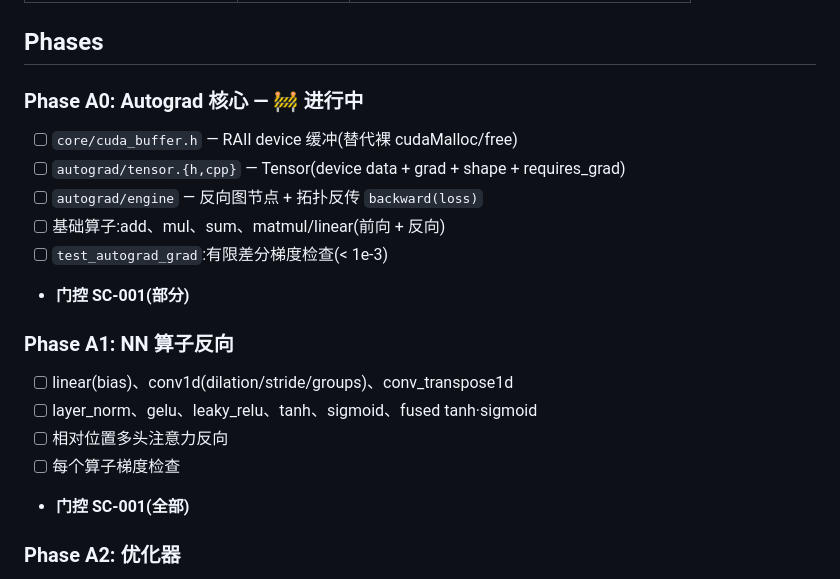
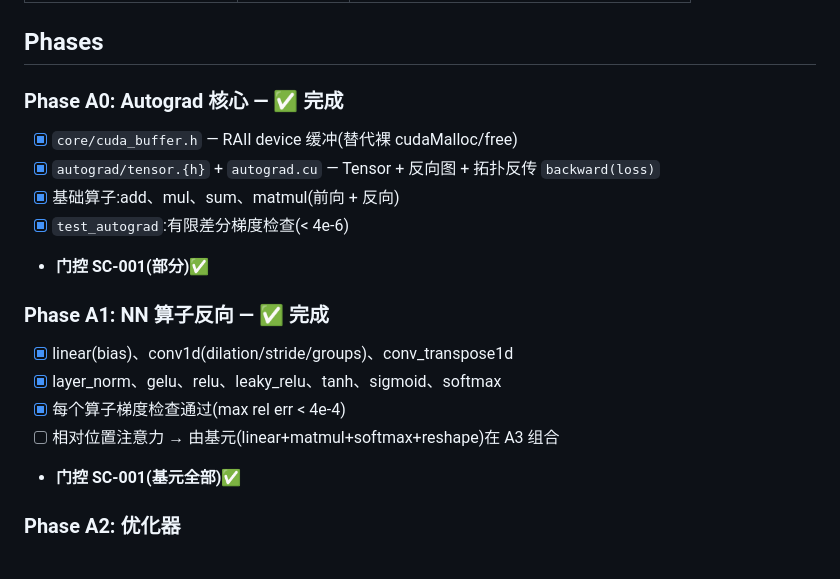
Before and after one commit to thomas-hiddenpeak/Resonantia, a Markdown page: specs/002-voice-training/plan.md, the part around the change. Drawn GitHub-style.

```diff
--- a/specs/002-voice-training/plan.md
+++ b/specs/002-voice-training/plan.md
@@ -23,20 +23,19 @@
 
 ## Phases
 
-### Phase A0: Autograd 核心 — 🚧 进行中
-- [ ] `core/cuda_buffer.h` — RAII device 缓冲(替代裸 cudaMalloc/free)
-- [ ] `autograd/tensor.{h,cpp}` — Tensor(device data + grad + shape + requires_grad)
-- [ ] `autograd/engine` — 反向图节点 + 拓扑反传 `backward(loss)`
-- [ ] 基础算子:add、mul、sum、matmul/linear(前向 + 反向)
-- [ ] `test_autograd_grad`:有限差分梯度检查(< 1e-3)
-- **门控 SC-001(部分)**
+### Phase A0: Autograd 核心 — ✅ 完成
+- [x] `core/cuda_buffer.h` — RAII device 缓冲(替代裸 cudaMalloc/free)
+- [x] `autograd/tensor.{h}` + `autograd.cu` — Tensor + 反向图 + 拓扑反传 `backward(loss)`
+- [x] 基础算子:add、mul、sum、matmul(前向 + 反向)
+- [x] `test_autograd`:有限差分梯度检查(< 4e-6)
+- **门控 SC-001(部分)✅**
 
-### Phase A1: NN 算子反向
-- [ ] linear(bias)、conv1d(dilation/stride/groups)、conv_transpose1d
-- [ ] layer_norm、gelu、leaky_relu、tanh、sigmoid、fused tanh·sigmoid
-- [ ] 相对位置多头注意力反向
-- [ ] 每个算子梯度检查
-- **门控 SC-001(全部)**
+### Phase A1: NN 算子反向 — ✅ 完成
+- [x] linear(bias)、conv1d(dilation/stride/groups)、conv_transpose1d
+- [x] layer_norm、gelu、relu、leaky_relu、tanh、sigmoid、softmax
+- [x] 每个算子梯度检查通过(max rel err < 4e-4)
+- [ ] 相对位置注意力 → 由基元(linear+matmul+softmax+reshape)在 A3 组合
+- **门控 SC-001(基元全部)✅**
 
 ### Phase A2: 优化器
 - [ ] AdamW(带 weight decay、bias correction、grad clip)
```
Also changed, not shown: specs/PROJECT_STATE.md (+1 -1 lines).
